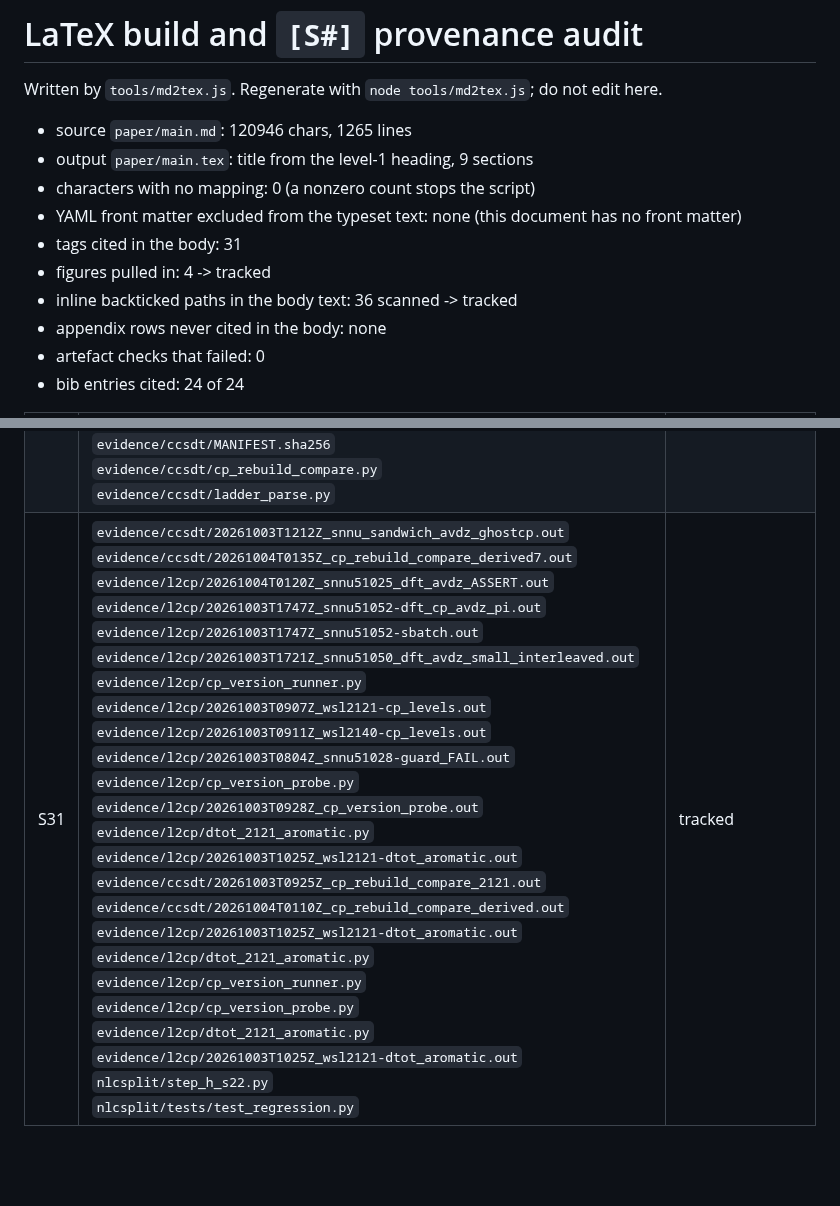
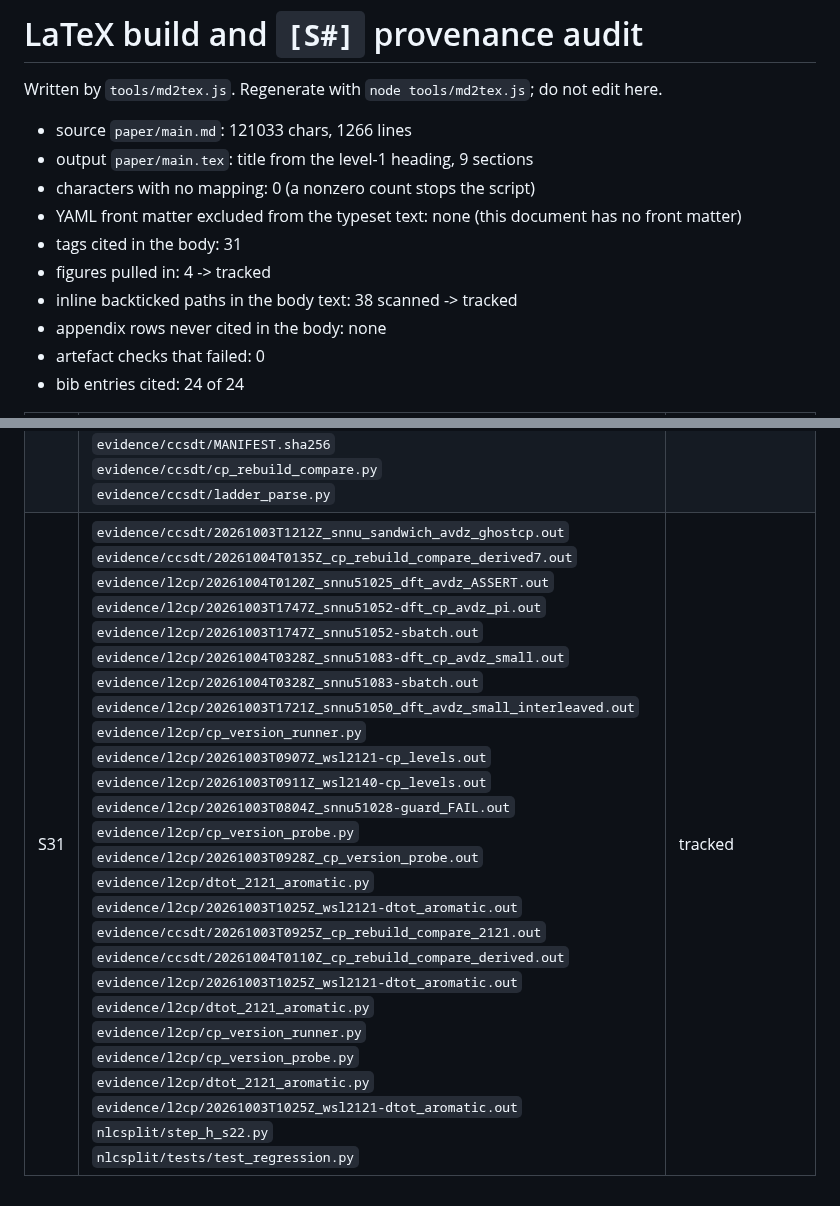
Before and after one commit to Haangyeon/nlcsplit, a Markdown page: paper/tex_audit.md, 2 parts joined by grey strips. Drawn GitHub-style; blank space fills up the shorter version.

Commit message:
docs(tex_audit): md2tex 重跑后的审计表（随 main.md §3.2 改写）

```diff
--- a/paper/tex_audit.md
+++ b/paper/tex_audit.md
@@ -2,13 +2,13 @@
 
 Written by `tools/md2tex.js`. Regenerate with `node tools/md2tex.js`; do not edit here.
 
-- source `paper/main.md`: 120946 chars, 1265 lines
+- source `paper/main.md`: 121033 chars, 1266 lines
 - output `paper/main.tex`: title from the level-1 heading, 9 sections
 - characters with no mapping: 0 (a nonzero count stops the script)
 - YAML front matter excluded from the typeset text: none (this document has no front matter)
 - tags cited in the body: 31
 - figures pulled in: 4 -> tracked
-- inline backticked paths in the body text: 36 scanned -> tracked
+- inline backticked paths in the body text: 38 scanned -> tracked
 - appendix rows never cited in the body: none
 - artefact checks that failed: 0
 - bib entries cited: 24 of 24
@@ -45,4 +45,4 @@ Written by `tools/md2tex.js`. Regenerate with `node tools/md2tex.js`; do not edi
 | S28 | `evidence/ccsdt/20261002T0630Z_snnu_benzene_dimer_ccsdt.out`<br>`evidence/ccsdt/snnu_benzene_dimer.sh`<br>`evidence/ccsdt/20261002T0905Z_snnu_benzene_dimer_dft_cp.out`<br>`evidence/ccsdt/snnu_dft_cp_dimer.py`<br>`evidence/ccsdt/MANIFEST.sha256` | tracked |
 | S29 | `evidence/ccsdt/20261002T1030Z_snnu_benzene_dimer_B.out`<br>`evidence/ccsdt/snnu_benzene_B.sh`<br>`evidence/ccsdt/snnu_dft_cp_dimer_B.py`<br>`evidence/ccsdt/MANIFEST.sha256`<br>`evidence/ccsdt/20261002T0630Z_snnu_benzene_dimer_ccsdt.out` | tracked; also §3.2 of the same file |
 | S30 | `nlcsplit/step_m_ccsdt.py`<br>`nlcsplit/tests/test_cc_convention.py`<br>`evidence/ccsdt/README.md`<br>`evidence/ccsdt/20261002T1230Z_cp_defect_diagnosis.out`<br>`evidence/ccsdt/snnu_cp_defect_diagnosis.py`<br>`evidence/ccsdt/20261003T0616Z_orca_ghost_probe.out`<br>`evidence/ccsdt/orca_ghost_probe.py`<br>`evidence/ccsdt/20261003T0620Z_orca_vs_pyscf_ghost_cp.out`<br>`evidence/ccsdt/orca_ghost_cc_probe.py`<br>`evidence/ccsdt/20261003T0605Z_stepm_dimers_ghostcp_local.out`<br>`evidence/ccsdt/20261003T0652Z_snnu_cp_rebuild_631.out`<br>`evidence/ccsdt/snnu_cp_rebuild_631.sh`<br>`evidence/ccsdt/20261003T0700Z_snnu_cp_rebuild_compare.out`<br>`evidence/ccsdt/cp_rebuild_compare.py`<br>`evidence/ccsdt/ladder_parse.py`<br>`evidence/ccsdt/ladder_parse_selftest.py`<br>`evidence/ccsdt/20261003T0653Z_ghost_monomer_scf_check.out`<br>`evidence/ccsdt/ghost_monomer_scf_check.py`<br>`evidence/ccsdt/MANIFEST.sha256`<br>`evidence/ccsdt/cp_rebuild_compare.py`<br>`evidence/ccsdt/ladder_parse.py` | tracked; also §3.2 of the same file |
-| S31 | `evidence/ccsdt/20261003T1212Z_snnu_sandwich_avdz_ghostcp.out`<br>`evidence/ccsdt/20261004T0135Z_cp_rebuild_compare_derived7.out`<br>`evidence/l2cp/20261004T0120Z_snnu51025_dft_avdz_ASSERT.out`<br>`evidence/l2cp/20261003T1747Z_snnu51052-dft_cp_avdz_pi.out`<br>`evidence/l2cp/20261003T1747Z_snnu51052-sbatch.out`<br>`evidence/l2cp/20261003T1721Z_snnu51050_dft_avdz_small_interleaved.out`<br>`evidence/l2cp/cp_version_runner.py`<br>`evidence/l2cp/20261003T0907Z_wsl2121-cp_levels.out`<br>`evidence/l2cp/20261003T0911Z_wsl2140-cp_levels.out`<br>`evidence/l2cp/20261003T0804Z_snnu51028-guard_FAIL.out`<br>`evidence/l2cp/cp_version_probe.py`<br>`evidence/l2cp/20261003T0928Z_cp_version_probe.out`<br>`evidence/l2cp/dtot_2121_aromatic.py`<br>`evidence/l2cp/20261003T1025Z_wsl2121-dtot_aromatic.out`<br>`evidence/ccsdt/20261003T0925Z_cp_rebuild_compare_2121.out`<br>`evidence/ccsdt/20261004T0110Z_cp_rebuild_compare_derived.out`<br>`evidence/l2cp/20261003T1025Z_wsl2121-dtot_aromatic.out`<br>`evidence/l2cp/dtot_2121_aromatic.py`<br>`evidence/l2cp/cp_version_runner.py`<br>`evidence/l2cp/cp_version_probe.py`<br>`evidence/l2cp/dtot_2121_aromatic.py`<br>`evidence/l2cp/20261003T1025Z_wsl2121-dtot_aromatic.out`<br>`nlcsplit/step_h_s22.py`<br>`nlcsplit/tests/test_regression.py` | tracked |
+| S31 | `evidence/ccsdt/20261003T1212Z_snnu_sandwich_avdz_ghostcp.out`<br>`evidence/ccsdt/20261004T0135Z_cp_rebuild_compare_derived7.out`<br>`evidence/l2cp/20261004T0120Z_snnu51025_dft_avdz_ASSERT.out`<br>`evidence/l2cp/20261003T1747Z_snnu51052-dft_cp_avdz_pi.out`<br>`evidence/l2cp/20261003T1747Z_snnu51052-sbatch.out`<br>`evidence/l2cp/20261004T0328Z_snnu51083-dft_cp_avdz_small.out`<br>`evidence/l2cp/20261004T0328Z_snnu51083-sbatch.out`<br>`evidence/l2cp/20261003T1721Z_snnu51050_dft_avdz_small_interleaved.out`<br>`evidence/l2cp/cp_version_runner.py`<br>`evidence/l2cp/20261003T0907Z_wsl2121-cp_levels.out`<br>`evidence/l2cp/20261003T0911Z_wsl2140-cp_levels.out`<br>`evidence/l2cp/20261003T0804Z_snnu51028-guard_FAIL.out`<br>`evidence/l2cp/cp_version_probe.py`<br>`evidence/l2cp/20261003T0928Z_cp_version_probe.out`<br>`evidence/l2cp/dtot_2121_aromatic.py`<br>`evidence/l2cp/20261003T1025Z_wsl2121-dtot_aromatic.out`<br>`evidence/ccsdt/20261003T0925Z_cp_rebuild_compare_2121.out`<br>`evidence/ccsdt/20261004T0110Z_cp_rebuild_compare_derived.out`<br>`evidence/l2cp/20261003T1025Z_wsl2121-dtot_aromatic.out`<br>`evidence/l2cp/dtot_2121_aromatic.py`<br>`evidence/l2cp/cp_version_runner.py`<br>`evidence/l2cp/cp_version_probe.py`<br>`evidence/l2cp/dtot_2121_aromatic.py`<br>`evidence/l2cp/20261003T1025Z_wsl2121-dtot_aromatic.out`<br>`nlcsplit/step_h_s22.py`<br>`nlcsplit/tests/test_regression.py` | tracked |
```
